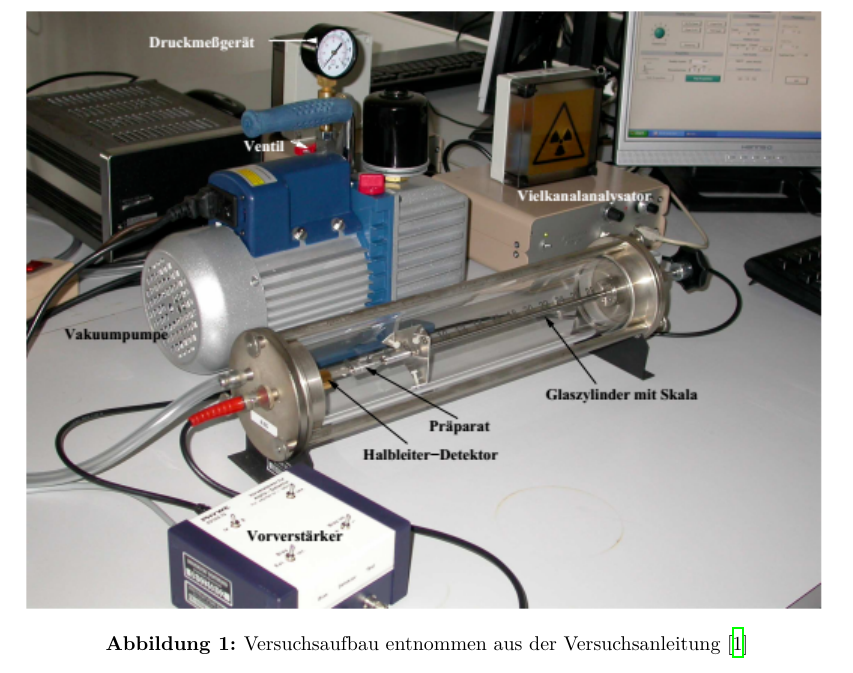
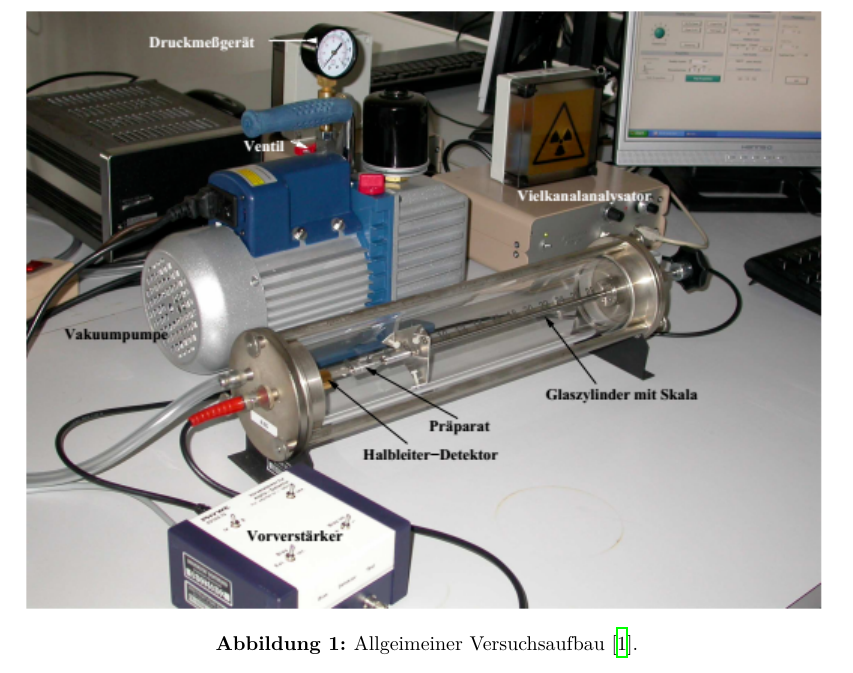
Before and after one commit to Fresoquark/Anfaengerpraktikum, a LaTeX document (V701/main.tex, which reads V701/content/durchfuehrung.tex): part of page 4 of 7, cut at the place of the change. Compiled offline with XeLaTeX.

Commit message:
Caption geändert.  Entnommen aus Anleitung redundant wegen \cite .  Bitte drauf achten, dass Captions von Abbildungen  immer mit einem Punkt beendet werden.

```diff
--- a/V701/content/durchfuehrung.tex
+++ b/V701/content/durchfuehrung.tex
@@ -4,7 +4,7 @@ Der Versuchaufbau erfolgt gemäß Abbildung \ref{fig:aufbau}.
 \begin{figure}
   \centering
   \includegraphics{images/aufbau.png}
-  \caption{Versuchsaufbau entnommen aus der Versuchsanleitung \cite{1}}
+  \caption{Allgeimeiner Versuchsaufbau \cite{1}.}
   \label{fig:aufbau}
 \end{figure}
 Dabei wird an die Glasröhre, welche den $\alpha$-Strahler Americium 241 und einen Halbleiter-Sperrschicht Detektor beinhaltet, die Vakuumpumpe sowie ein Vorverstärker mitsamt Vielkanalanalysator angeschlossen.
```
